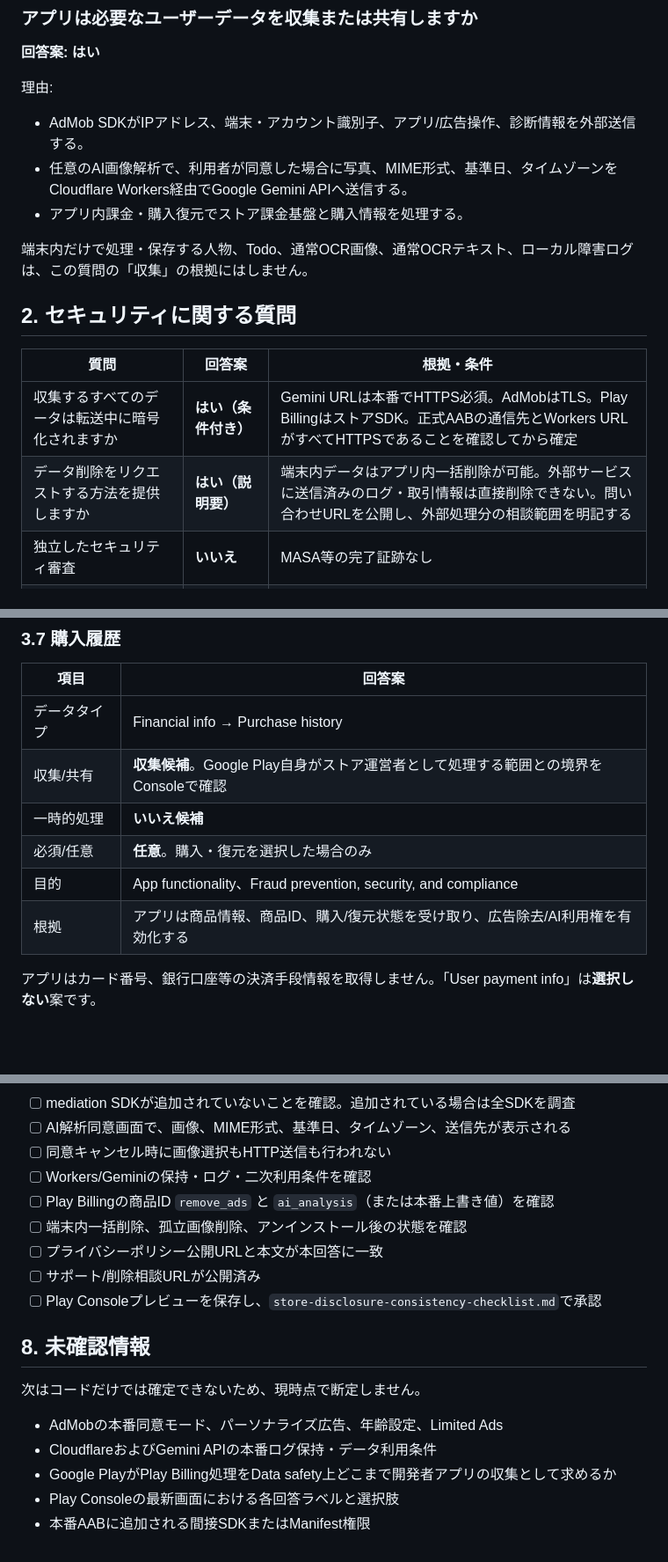
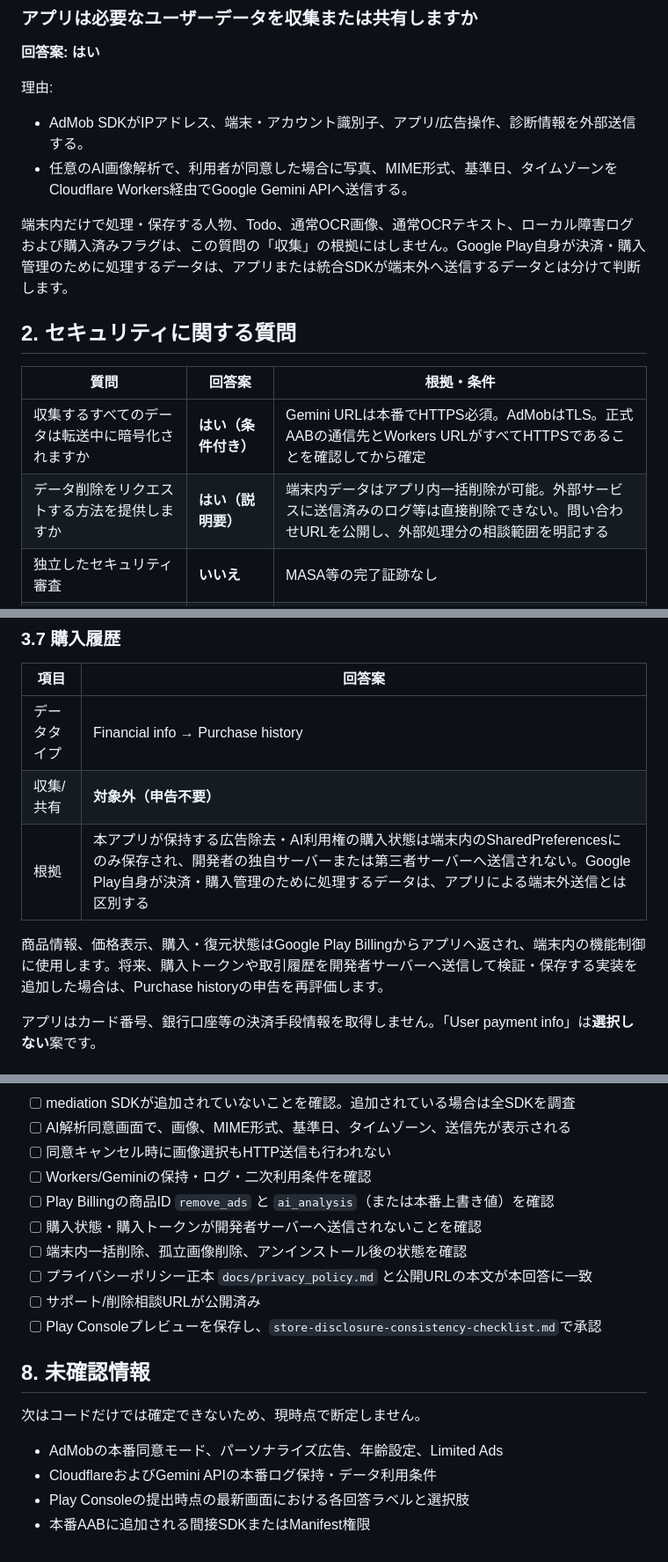
Before and after one commit to neoenox/ashita-motsumono, a Markdown page: docs/store/google-play-data-safety.md, 3 parts joined by grey strips. Shown at 88% size. Drawn GitHub-style; blank space fills up the shorter version.

Commit message:
docs: correct Play purchase history disclosure

```diff
--- a/docs/store/google-play-data-safety.md
+++ b/docs/store/google-play-data-safety.md
@@ -17,16 +19,15 @@
 
 - AdMob SDKがIPアドレス、端末・アカウント識別子、アプリ/広告操作、診断情報を外部送信する。
 - 任意のAI画像解析で、利用者が同意した場合に写真、MIME形式、基準日、タイムゾーンをCloudflare Workers経由でGoogle Gemini APIへ送信する。
-- アプリ内課金・購入復元でストア課金基盤と購入情報を処理する。
 
-端末内だけで処理・保存する人物、Todo、通常OCR画像、通常OCRテキスト、ローカル障害ログは、この質問の「収集」の根拠にはしません。
+端末内だけで処理・保存する人物、Todo、通常OCR画像、通常OCRテキスト、ローカル障害ログおよび購入済みフラグは、この質問の「収集」の根拠にはしません。Google Play自身が決済・購入管理のために処理するデータは、アプリまたは統合SDKが端末外へ送信するデータとは分けて判断します。
 
 ## 2. セキュリティに関する質問
 
 | 質問 | 回答案 | 根拠・条件 |
 |---|---|---|
-| 収集するすべてのデータは転送中に暗号化されますか | **はい（条件付き）** | Gemini URLは本番でHTTPS必須。AdMobはTLS。Play BillingはストアSDK。正式AABの通信先とWorkers URLがすべてHTTPSであることを確認してから確定 |
-| データ削除をリクエストする方法を提供しますか | **はい（説明要）** | 端末内データはアプリ内一括削除が可能。外部サービスに送信済みのログ・取引情報は直接削除できない。問い合わせURLを公開し、外部処理分の相談範囲を明記する |
+| 収集するすべてのデータは転送中に暗号化されますか | **はい（条件付き）** | Gemini URLは本番でHTTPS必須。AdMobはTLS。正式AABの通信先とWorkers URLがすべてHTTPSであることを確認してから確定 |
+| データ削除をリクエストする方法を提供しますか | **はい（説明要）** | 端末内データはアプリ内一括削除が可能。外部サービスに送信済みのログ等は直接削除できない。問い合わせURLを公開し、外部処理分の相談範囲を明記する |
 | 独立したセキュリティ審査 | **いいえ** | MASA等の完了証跡なし |
 | Families Policy準拠バッジ | **現時点では選択しない** | 対象年齢・子ども向け指定が未決定。子ども向け公開する場合は別途全面確認 |
 
@@ -111,11 +112,10 @@ Play Console上で「Files and docs」を併記するかは、AI解析対象が
 | 項目 | 回答案 |
 |---|---|
 | データタイプ | Financial info → Purchase history |
-| 収集/共有 | **収集候補**。Google Play自身がストア運営者として処理する範囲との境界をConsoleで確認 |
-| 一時的処理 | **いいえ候補** |
-| 必須/任意 | **任意**。購入・復元を選択した場合のみ |
-| 目的 | App functionality、Fraud prevention, security, and compliance |
-| 根拠 | アプリは商品情報、商品ID、購入/復元状態を受け取り、広告除去/AI利用権を有効化する |
+| 収集/共有 | **対象外（申告不要）** |
+| 根拠 | 本アプリが保持する広告除去・AI利用権の購入状態は端末内のSharedPreferencesにのみ保存され、開発者の独自サーバーまたは第三者サーバーへ送信されない。Google Play自身が決済・購入管理のために処理するデータは、アプリによる端末外送信とは区別する |
+
+商品情報、価格表示、購入・復元状態はGoogle Play Billingからアプリへ返され、端末内の機能制御に使用します。将来、購入トークンや取引履歴を開発者サーバーへ送信して検証・保存する実装を追加した場合は、Purchase historyの申告を再評価します。
 
 アプリはカード番号、銀行口座等の決済手段情報を取得しません。「User payment info」は**選択しない**案です。
 
@@ -169,8 +170,9 @@ Play Console上で「Files and docs」を併記するかは、AI解析対象が
 - [ ] 同意キャンセル時に画像選択もHTTP送信も行われない
 - [ ] Workers/Geminiの保持・ログ・二次利用条件を確認
 - [ ] Play Billingの商品ID `remove_ads` と `ai_analysis`（または本番上書き値）を確認
+- [ ] 購入状態・購入トークンが開発者サーバーへ送信されないことを確認
 - [ ] 端末内一括削除、孤立画像削除、アンインストール後の状態を確認
-- [ ] プライバシーポリシー公開URLと本文が本回答に一致
+- [ ] プライバシーポリシー正本 `docs/privacy_policy.md` と公開URLの本文が本回答に一致
 - [ ] サポート/削除相談URLが公開済み
 - [ ] Play Consoleプレビューを保存し、`store-disclosure-consistency-checklist.md`で承認
 
@@ -180,6 +182,5 @@ Play Console上で「Files and docs」を併記するかは、AI解析対象が
 
 - AdMobの本番同意モード、パーソナライズ広告、年齢設定、Limited Ads
 - CloudflareおよびGemini APIの本番ログ保持・データ利用条件
-- Google PlayがPlay Billing処理をData safety上どこまで開発者アプリの収集として求めるか
-- Play Consoleの最新画面における各回答ラベルと選択肢
+- Play Consoleの提出時点の最新画面における各回答ラベルと選択肢
 - 本番AABに追加される間接SDKまたはManifest権限
```
Also changed, not shown: other parts of docs/store/google-play-data-safety.md (+7 -4 lines).
